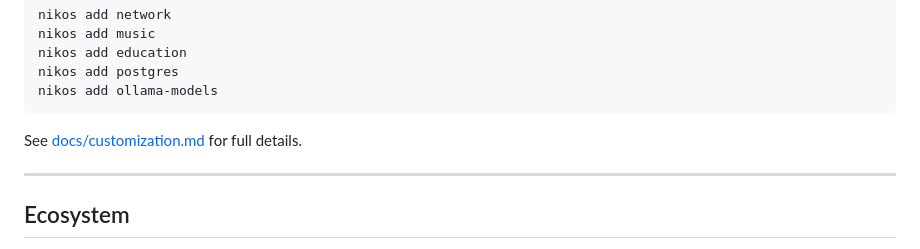
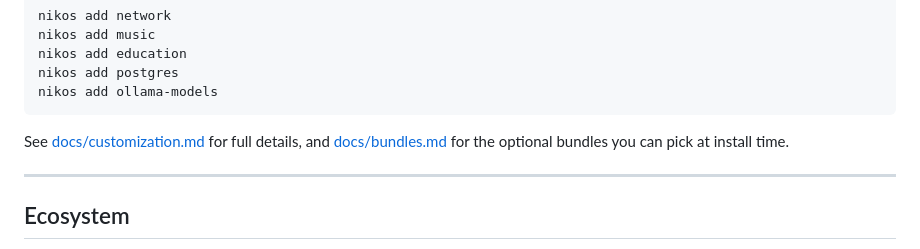
Before and after one commit to nikolareljin/nikos, a Markdown page: README.md, the part around the change. GitHub-like rendering.

````diff
--- a/README.md
+++ b/README.md
@@ -192,7 +192,9 @@ nikos add postgres
 nikos add ollama-models
 ```
 
-See [docs/customization.md](docs/customization.md) for full details.
+See [docs/customization.md](docs/customization.md) for full details, and
+[docs/bundles.md](docs/bundles.md) for the optional bundles you can pick at
+install time.
 
 ---
 
````
Also changed, not shown: docs/bundles.md (added, +89 -0 lines), docs/customization.md (+3 -0 lines).
